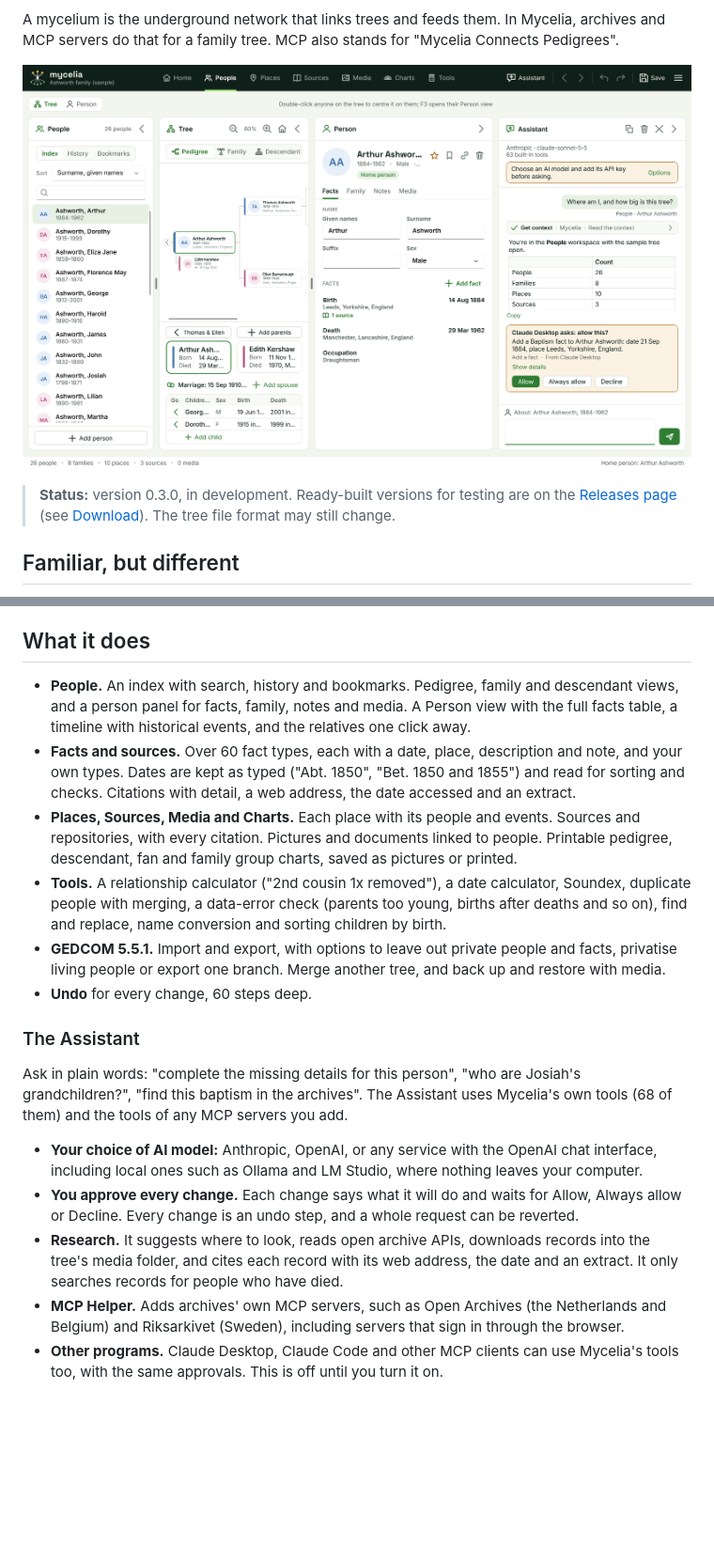
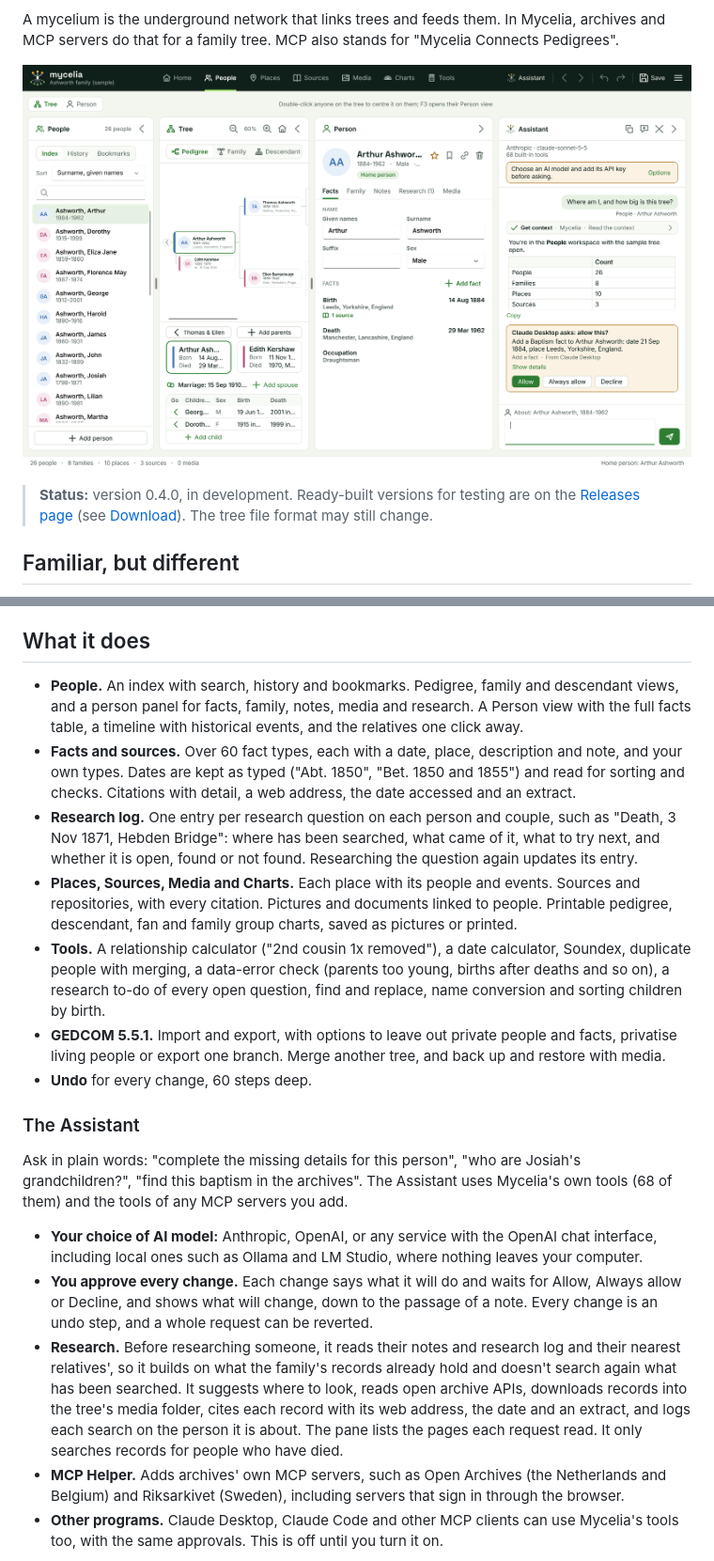
Before and after one commit to paulfilkin/mycelia, a Markdown page: README.md, 2 parts joined by grey strips. Shown at 94% size. Rendered like a GitHub page; pictures changed too: Docs/Images/people.png; blank space fills up the shorter version.

Commit message:
README: 0.4.0 and new screenshots
Co-Authored-By: Claude Opus 5.5 <noreply@anthropic.com>

```diff
--- a/README.md
+++ b/README.md
@@ -10,7 +10,7 @@ MCP servers do that for a family tree.  MCP also stands for "Mycelia Connects Pe
 
 ![The People workspace with the Assistant](Docs/Images/people.png)
 
-> **Status:** version 0.3.0, in development.  Ready-built versions for testing are on the
+> **Status:** version 0.4.0, in development.  Ready-built versions for testing are on the
 > [Releases page](https://github.com/paulfilkin/mycelia/releases) (see [Download](#download)).
 > The tree file format may still change.
 
@@ -31,17 +31,21 @@ conventions Mycelia follows.
 ## What it does
 
 - **People.**  An index with search, history and bookmarks.  Pedigree, family and descendant
-  views, and a person panel for facts, family, notes and media.  A Person view with the full facts
-  table, a timeline with historical events, and the relatives one click away.
+  views, and a person panel for facts, family, notes, media and research.  A Person view with the
+  full facts table, a timeline with historical events, and the relatives one click away.
 - **Facts and sources.**  Over 60 fact types, each with a date, place, description and note, and
   your own types.  Dates are kept as typed ("Abt. 1850", "Bet. 1850 and 1855") and read for
   sorting and checks.  Citations with detail, a web address, the date accessed and an extract.
+- **Research log.**  One entry per research question on each person and couple, such as "Death,
+  3 Nov 1871, Hebden Bridge": where has been searched, what came of it, what to try next, and
+  whether it is open, found or not found.  Researching the question again updates its entry.
 - **Places, Sources, Media and Charts.**  Each place with its people and events.  Sources and
   repositories, with every citation.  Pictures and documents linked to people.  Printable
   pedigree, descendant, fan and family group charts, saved as pictures or printed.
 - **Tools.**  A relationship calculator ("2nd cousin 1x removed"), a date calculator, Soundex,
   duplicate people with merging, a data-error check (parents too young, births after deaths and
-  so on), find and replace, name conversion and sorting children by birth.
+  so on), a research to-do of every open question, find and replace, name conversion and sorting
+  children by birth.
 - **GEDCOM 5.5.1.**  Import and export, with options to leave out private people and facts,
   privatise living people or export one branch.  Merge another tree, and back up and restore with
   media.
@@ -56,10 +60,14 @@ grandchildren?", "find this baptism in the archives".  The Assistant uses Myceli
 - **Your choice of AI model:** Anthropic, OpenAI, or any service with the OpenAI chat interface,
   including local ones such as Ollama and LM Studio, where nothing leaves your computer.
 - **You approve every change.**  Each change says what it will do and waits for Allow, Always
-  allow or Decline.  Every change is an undo step, and a whole request can be reverted.
-- **Research.**  It suggests where to look, reads open archive APIs, downloads records into the
-  tree's media folder, and cites each record with its web address, the date and an extract.  It
-  only searches records for people who have died.
+  allow or Decline, and shows what will change, down to the passage of a note.  Every change is an
+  undo step, and a whole request can be reverted.
+- **Research.**  Before researching someone, it reads their notes and research log and their
+  nearest relatives', so it builds on what the family's records already hold and doesn't search
+  again what has been searched.  It suggests where to look, reads open archive APIs, downloads
+  records into the tree's media folder, cites each record with its web address, the date and an
+  extract, and logs each search on the person it is about.  The pane lists the pages each request
+  read.  It only searches records for people who have died.
 - **MCP Helper.**  Adds archives' own MCP servers, such as Open Archives (the Netherlands and
   Belgium) and Riksarkivet (Sweden), including servers that sign in through the browser.
 - **Other programs.**  Claude Desktop, Claude Code and other MCP clients can use Mycelia's tools
```
Also changed, not shown: Docs/Images/person-view.png.
